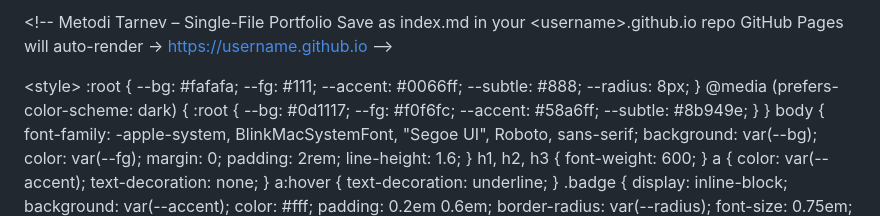
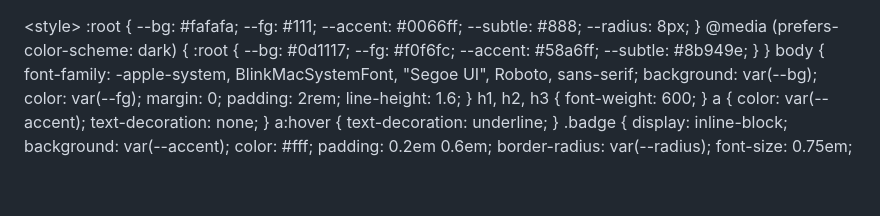
Before and after one commit to gornott/gornott.github.io, a Markdown page: index.md, the part around the change. GitHub-like rendering; blank space fills up the shorter version.

```diff
--- a/index.md
+++ b/index.md
@@ -1,9 +1,3 @@
-&lt;!--
-  Metodi Tarnev – Single-File Portfolio
-  Save as index.md in your &lt;username&gt;.github.io repo
-  GitHub Pages will auto-render → https://username.github.io
---&gt;
-
 &lt;style&gt;
   :root {
     --bg: #fafafa;
```
